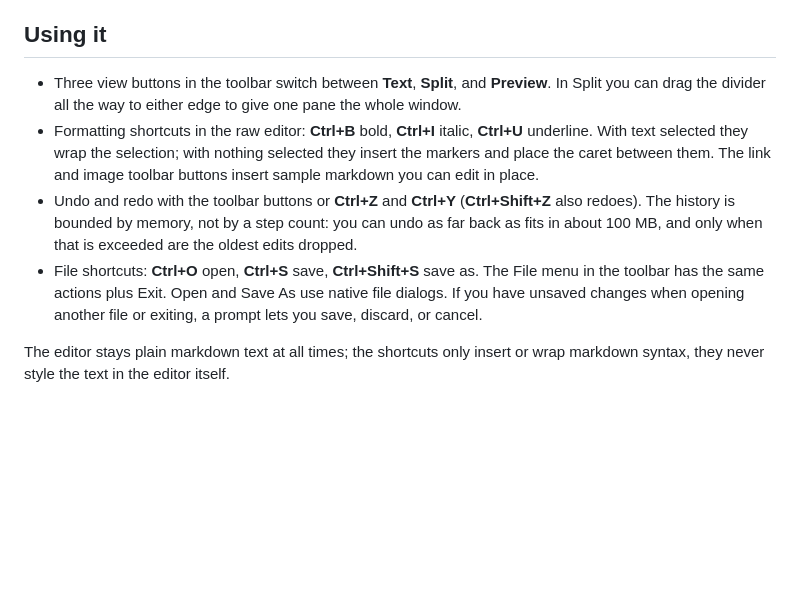
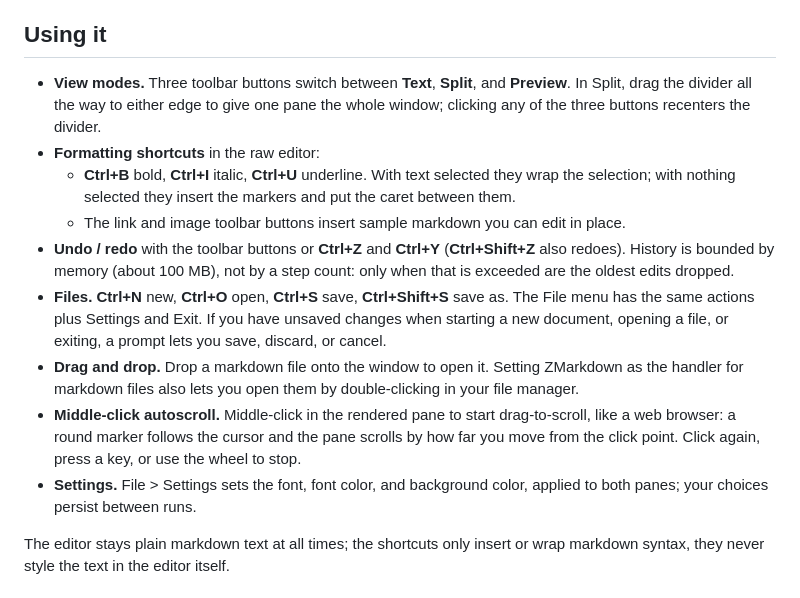
Before and after one commit to zoffixznet/zmarkdown, a Markdown page: README.md, the part around the change. Drawn GitHub-style; blank space fills up the shorter version.

Commit message:
Document shortcuts, drag-and-drop, and middle-click autoscroll
Expand the Using it section: New (Ctrl+N), opening by drag-and-drop or
file-manager association, middle-click autoscroll, and the Settings dialog,
alongside the formatting and file shortcuts.

```diff
--- a/README.md
+++ b/README.md
@@ -115,20 +115,29 @@ does not use any of this; it uses WebKitGTK.
 
 ## Using it
 
-- Three view buttons in the toolbar switch between **Text**, **Split**, and **Preview**.
-  In Split you can drag the divider all the way to either edge to give one pane the whole
-  window.
-- Formatting shortcuts in the raw editor: **Ctrl+B** bold, **Ctrl+I** italic, **Ctrl+U**
-  underline. With text selected they wrap the selection; with nothing selected they insert
-  the markers and place the caret between them. The link and image toolbar buttons insert
-  sample markdown you can edit in place.
-- Undo and redo with the toolbar buttons or **Ctrl+Z** and **Ctrl+Y** (**Ctrl+Shift+Z**
-  also redoes). The history is bounded by memory, not by a step count: you can undo as far
-  back as fits in about 100 MB, and only when that is exceeded are the oldest edits dropped.
-- File shortcuts: **Ctrl+O** open, **Ctrl+S** save, **Ctrl+Shift+S** save as. The File menu
-  in the toolbar has the same actions plus Exit. Open and Save As use native file dialogs.
-  If you have unsaved changes when opening another file or exiting, a prompt lets you save,
-  discard, or cancel.
+- **View modes.** Three toolbar buttons switch between **Text**, **Split**, and **Preview**.
+  In Split, drag the divider all the way to either edge to give one pane the whole window;
+  clicking any of the three buttons recenters the divider.
+- **Formatting shortcuts** in the raw editor:
+  - **Ctrl+B** bold, **Ctrl+I** italic, **Ctrl+U** underline. With text selected they wrap
+    the selection; with nothing selected they insert the markers and put the caret between
+    them.
+  - The link and image toolbar buttons insert sample markdown you can edit in place.
+- **Undo / redo** with the toolbar buttons or **Ctrl+Z** and **Ctrl+Y** (**Ctrl+Shift+Z**
+  also redoes). History is bounded by memory (about 100 MB), not by a step count: only when
+  that is exceeded are the oldest edits dropped.
+- **Files.** **Ctrl+N** new, **Ctrl+O** open, **Ctrl+S** save, **Ctrl+Shift+S** save as. The
+  File menu has the same actions plus Settings and Exit. If you have unsaved changes when
+  starting a new document, opening a file, or exiting, a prompt lets you save, discard, or
+  cancel.
+- **Drag and drop.** Drop a markdown file onto the window to open it. Setting ZMarkdown as
+  the handler for markdown files also lets you open them by double-clicking in your file
+  manager.
+- **Middle-click autoscroll.** Middle-click in the rendered pane to start drag-to-scroll,
+  like a web browser: a round marker follows the cursor and the pane scrolls by how far you
+  move from the click point. Click again, press a key, or use the wheel to stop.
+- **Settings.** File > Settings sets the font, font color, and background color, applied to
+  both panes; your choices persist between runs.
 
 The editor stays plain markdown text at all times; the shortcuts only insert or wrap
 markdown syntax, they never style the text in the editor itself.
```
